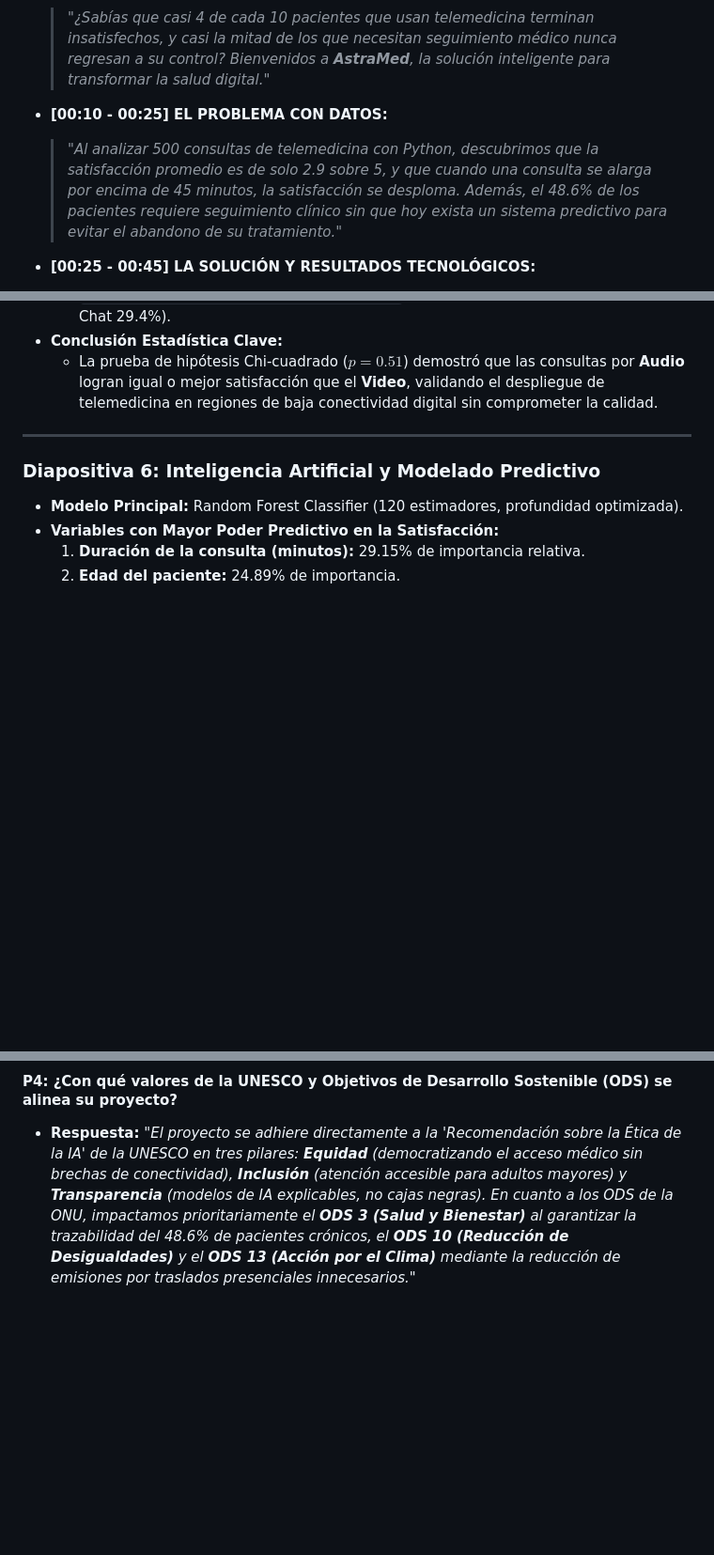
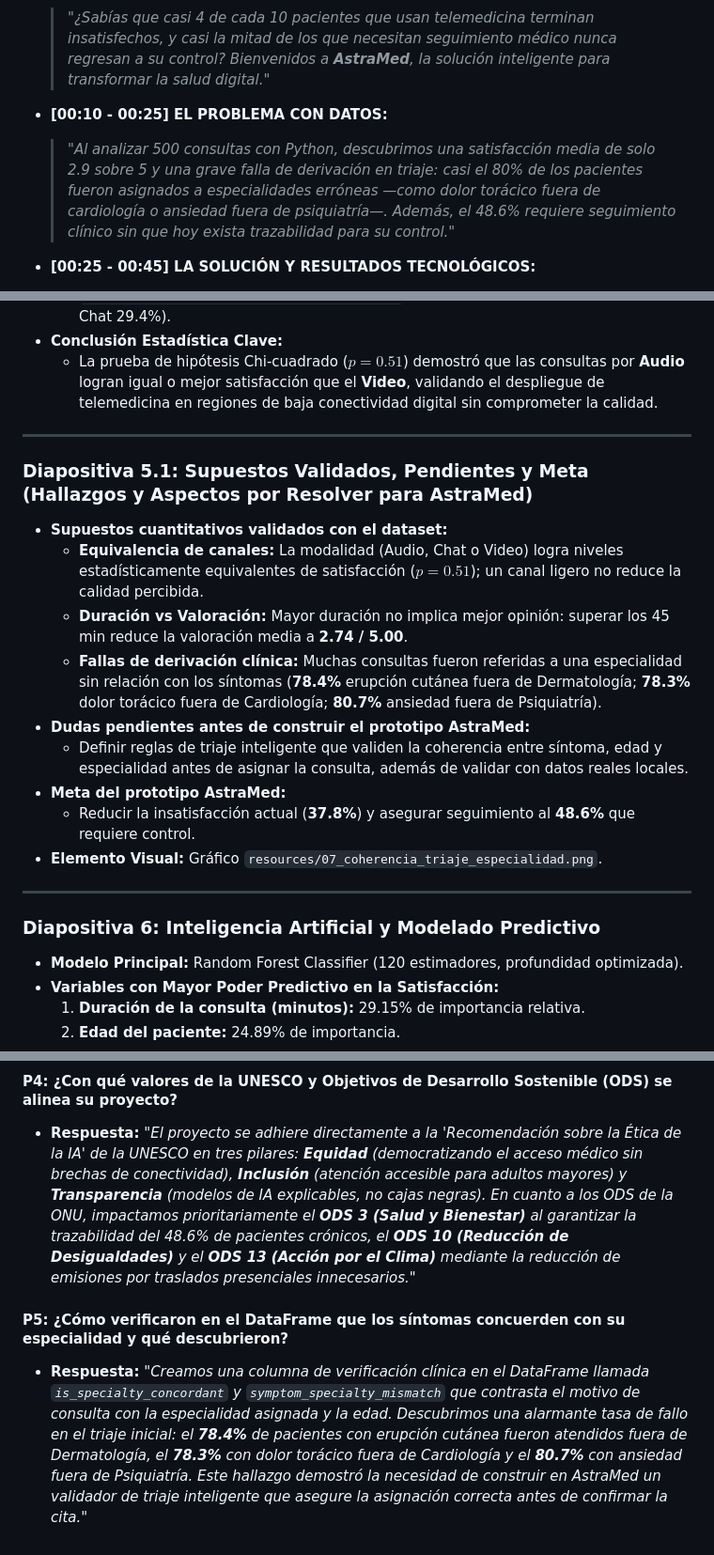
Before and after one commit to JonnyalReyes/TeleSalud360, a Markdown page: PITCH_Y_PRESENTACION_PPT.md, 3 parts joined by grey strips. Shown at 94% size. Rendered like a GitHub page; blank space fills up the shorter version.

```diff
--- a/PITCH_Y_PRESENTACION_PPT.md
+++ b/PITCH_Y_PRESENTACION_PPT.md
@@ -11,7 +11,7 @@
   > *"¿Sabías que casi 4 de cada 10 pacientes que usan telemedicina terminan insatisfechos, y casi la mitad de los que necesitan seguimiento médico nunca regresan a su control? Bienvenidos a **AstraMed**, la solución inteligente para transformar la salud digital."*
 
 * **[00:10 - 00:25] EL PROBLEMA CON DATOS:**
-  > *"Al analizar 500 consultas de telemedicina con Python, descubrimos que la satisfacción promedio es de solo 2.9 sobre 5, y que cuando una consulta se alarga por encima de 45 minutos, la satisfacción se desploma. Además, el 48.6% de los pacientes requiere seguimiento clínico sin que hoy exista un sistema predictivo para evitar el abandono de su tratamiento."*
+  > *"Al analizar 500 consultas con Python, descubrimos una satisfacción media de solo 2.9 sobre 5 y una grave falla de derivación en triaje: casi el 80% de los pacientes fueron asignados a especialidades erróneas —como dolor torácico fuera de cardiología o ansiedad fuera de psiquiatría—. Además, el 48.6% requiere seguimiento clínico sin que hoy exista trazabilidad para su control."*
 
 * **[00:25 - 00:45] LA SOLUCIÓN Y RESULTADOS TECNOLÓGICOS:**
   > *"Desarrollamos una plataforma en Python con Pandas, Scikit-Learn y visualizaciones avanzadas. Nuestro pipeline procesa datos en tiempo real, realiza pruebas estadísticas de hipótesis y entrena modelos de Machine Learning como Random Forest, identificando los factores que más impactan la experiencia del paciente y alertando demoras operativas antes de que generen frustración."*
@@ -89,6 +89,19 @@
 
 ---
 
+### Diapositiva 5.1: Supuestos Validados, Pendientes y Meta (Hallazgos y Aspectos por Resolver para AstraMed)
+* **Supuestos cuantitativos validados con el dataset:**
+  - **Equivalencia de canales:** La modalidad (Audio, Chat o Video) logra niveles estadísticamente equivalentes de satisfacción ($p = 0.51$); un canal ligero no reduce la calidad percibida.
+  - **Duración vs Valoración:** Mayor duración no implica mejor opinión: superar los 45 min reduce la valoración media a **2.74 / 5.00**.
+  - **Fallas de derivación clínica:** Muchas consultas fueron referidas a una especialidad sin relación con los síntomas (**78.4%** erupción cutánea fuera de Dermatología; **78.3%** dolor torácico fuera de Cardiología; **80.7%** ansiedad fuera de Psiquiatría).
+* **Dudas pendientes antes de construir el prototipo AstraMed:**
+  - Definir reglas de triaje inteligente que validen la coherencia entre síntoma, edad y especialidad antes de asignar la consulta, además de validar con datos reales locales.
+* **Meta del prototipo AstraMed:**
+  - Reducir la insatisfacción actual (**37.8%**) y asegurar seguimiento al **48.6%** que requiere control.
+* **Elemento Visual:** Gráfico `resources/07_coherencia_triaje_especialidad.png`.
+
+---
+
 ### Diapositiva 6: Inteligencia Artificial y Modelado Predictivo
 * **Modelo Principal:** Random Forest Classifier (120 estimadores, profundidad optimizada).
 * **Variables con Mayor Poder Predictivo en la Satisfacción:**
@@ -137,3 +151,6 @@
 
 #### P4: ¿Con qué valores de la UNESCO y Objetivos de Desarrollo Sostenible (ODS) se alinea su proyecto?
 * **Respuesta:** *"El proyecto se adhiere directamente a la 'Recomendación sobre la Ética de la IA' de la UNESCO en tres pilares: **Equidad** (democratizando el acceso médico sin brechas de conectividad), **Inclusión** (atención accesible para adultos mayores) y **Transparencia** (modelos de IA explicables, no cajas negras). En cuanto a los ODS de la ONU, impactamos prioritariamente el **ODS 3 (Salud y Bienestar)** al garantizar la trazabilidad del 48.6% de pacientes crónicos, el **ODS 10 (Reducción de Desigualdades)** y el **ODS 13 (Acción por el Clima)** mediante la reducción de emisiones por traslados presenciales innecesarios."*
+
+#### P5: ¿Cómo verificaron en el DataFrame que los síntomas concuerden con su especialidad y qué descubrieron?
+* **Respuesta:** *"Creamos una columna de verificación clínica en el DataFrame llamada `is_specialty_concordant` y `symptom_specialty_mismatch` que contrasta el motivo de consulta con la especialidad asignada y la edad. Descubrimos una alarmante tasa de fallo en el triaje inicial: el **78.4%** de pacientes con erupción cutánea fueron atendidos fuera de Dermatología, el **78.3%** con dolor torácico fuera de Cardiología y el **80.7%** con ansiedad fuera de Psiquiatría. Este hallazgo demostró la necesidad de construir en AstraMed un validador de triaje inteligente que asegure la asignación correcta antes de confirmar la cita."*
```
Also changed, not shown: other parts of PITCH_Y_PRESENTACION_PPT.md (+1 -0 lines), FORMULARIO_PROPUESTA_SIC.md (+13 -11 lines), README.md (+13 -1 lines), resources/07_coherencia_triaje_especialidad.png (added), 6 other files.
